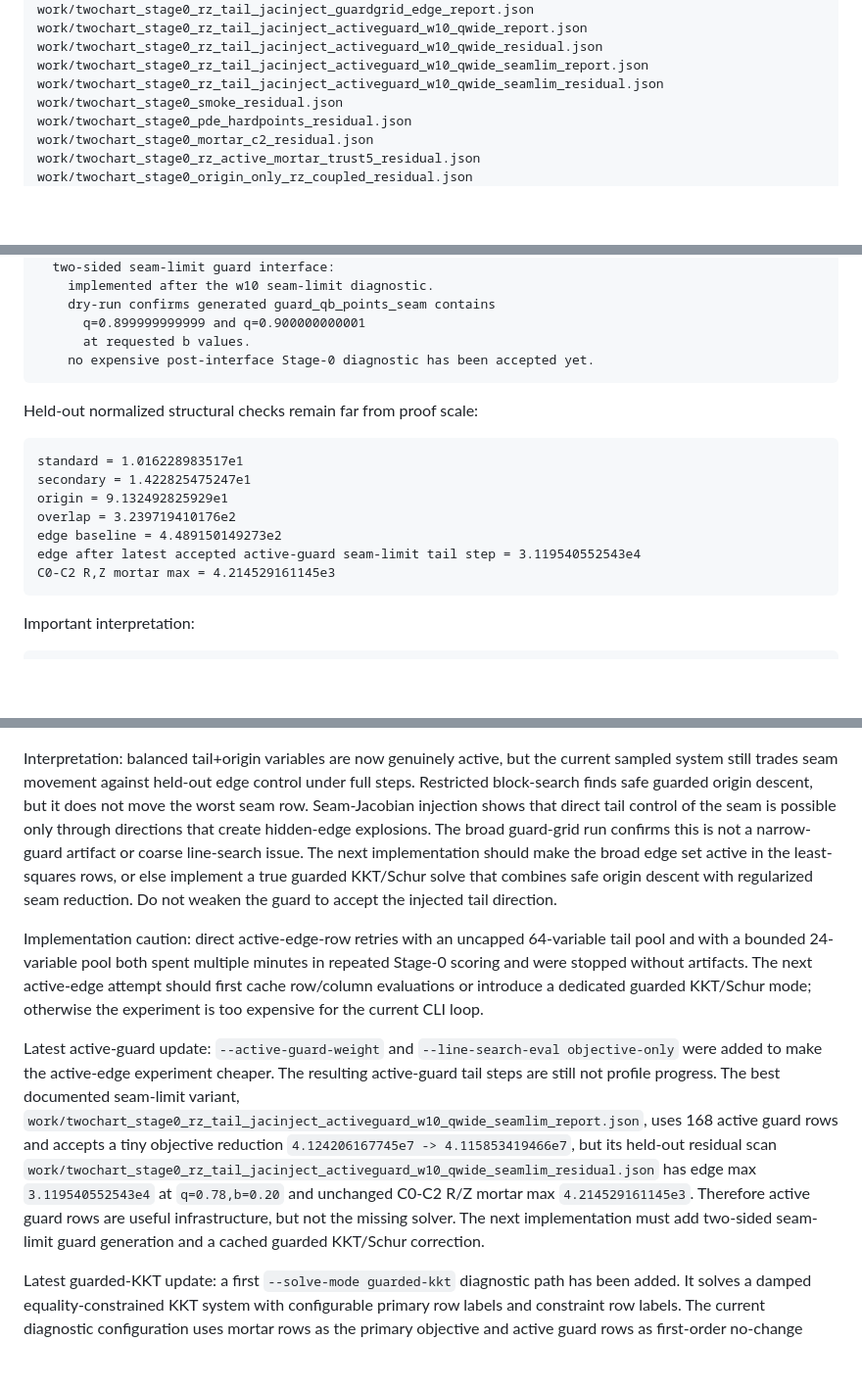
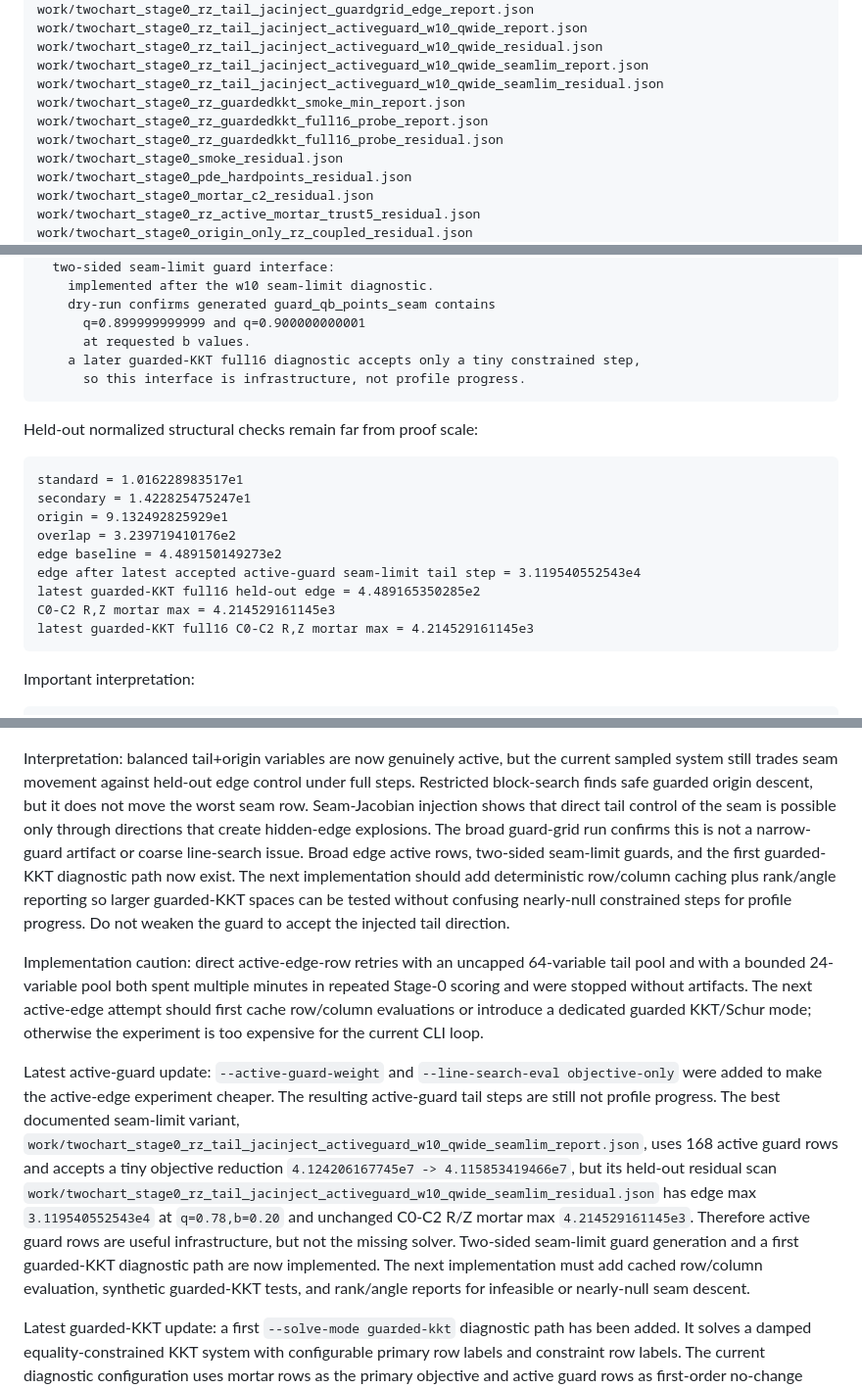
Before and after one commit to MercuriusDream/nsproof_tmp, a Markdown page: gpt5-pro-proof-prompt.md, 3 parts joined by grey strips. Shown at 98% size. Drawn GitHub-style; blank space fills up the shorter version.

Commit message:
Update GPT-5 Pro handoff prompt

````diff
--- a/gpt5-pro-proof-prompt.md
+++ b/gpt5-pro-proof-prompt.md
@@ -204,6 +223,9 @@ work/twochart_stage0_rz_tail_jacinject_activeguard_w10_qwide_report.json
 work/twochart_stage0_rz_tail_jacinject_activeguard_w10_qwide_residual.json
 work/twochart_stage0_rz_tail_jacinject_activeguard_w10_qwide_seamlim_report.json
 work/twochart_stage0_rz_tail_jacinject_activeguard_w10_qwide_seamlim_residual.json
+work/twochart_stage0_rz_guardedkkt_smoke_min_report.json
+work/twochart_stage0_rz_guardedkkt_full16_probe_report.json
+work/twochart_stage0_rz_guardedkkt_full16_probe_residual.json
 work/twochart_stage0_smoke_residual.json
 work/twochart_stage0_pde_hardpoints_residual.json
 work/twochart_stage0_mortar_c2_residual.json
@@ -296,7 +318,8 @@ chart-balanced tail+origin Stage-0 with row-normalization guard:
     dry-run confirms generated guard_qb_points_seam contains
       q=0.899999999999 and q=0.900000000001
       at requested b values.
-    no expensive post-interface Stage-0 diagnostic has been accepted yet.
+    a later guarded-KKT full16 diagnostic accepts only a tiny constrained step,
+      so this interface is infrastructure, not profile progress.
 ```
 
 Held-out normalized structural checks remain far from proof scale:
@@ -308,7 +331,9 @@ origin = 9.132492825929e1
 overlap = 3.239719410176e2
 edge baseline = 4.489150149273e2
 edge after latest accepted active-guard seam-limit tail step = 3.119540552543e4
+latest guarded-KKT full16 held-out edge = 4.489165350285e2
 C0-C2 R,Z mortar max = 4.214529161145e3
+latest guarded-KKT full16 C0-C2 R,Z mortar max = 4.214529161145e3
 ```
 
 Important interpretation:
@@ -851,11 +876,12 @@ control under full steps. Restricted block-search finds safe guarded origin
 descent, but it does not move the worst seam row. Seam-Jacobian injection shows
 that direct tail control of the seam is possible only through directions that
 create hidden-edge explosions. The broad guard-grid run confirms this is not a
-narrow-guard artifact or coarse line-search issue. The next implementation
-should make the broad edge set active in the least-squares rows, or else
-implement a true guarded KKT/Schur solve that combines safe origin descent with
-regularized seam reduction. Do not weaken the guard to accept the injected tail
-direction.
+narrow-guard artifact or coarse line-search issue. Broad edge active rows,
+two-sided seam-limit guards, and the first guarded-KKT diagnostic path now
+exist. The next implementation should add deterministic row/column caching plus
+rank/angle reporting so larger guarded-KKT spaces can be tested without
+confusing nearly-null constrained steps for profile progress. Do not weaken the
+guard to accept the injected tail direction.
 
 Implementation caution: direct active-edge-row retries with an uncapped
 64-variable tail pool and with a bounded 24-variable pool both spent multiple
@@ -874,8 +900,10 @@ uses 168 active guard rows and accepts a tiny objective reduction
 `work/twochart_stage0_rz_tail_jacinject_activeguard_w10_qwide_seamlim_residual.json`
 has edge max `3.119540552543e4` at `q=0.78,b=0.20` and unchanged C0-C2 R/Z
 mortar max `4.214529161145e3`. Therefore active guard rows are useful
-infrastructure, but not the missing solver. The next implementation must add
-two-sided seam-limit guard generation and a cached guarded KKT/Schur correction.
+infrastructure, but not the missing solver. Two-sided seam-limit guard
+generation and a first guarded-KKT diagnostic path are now implemented. The next
+implementation must add cached row/column evaluation, synthetic guarded-KKT
+tests, and rank/angle reports for infeasible or nearly-null seam descent.
 
 Latest guarded-KKT update: a first `--solve-mode guarded-kkt` diagnostic path
 has been added. It solves a damped equality-constrained KKT system with
````
Also changed, not shown: other parts of gpt5-pro-proof-prompt.md (+20 -1 lines).
